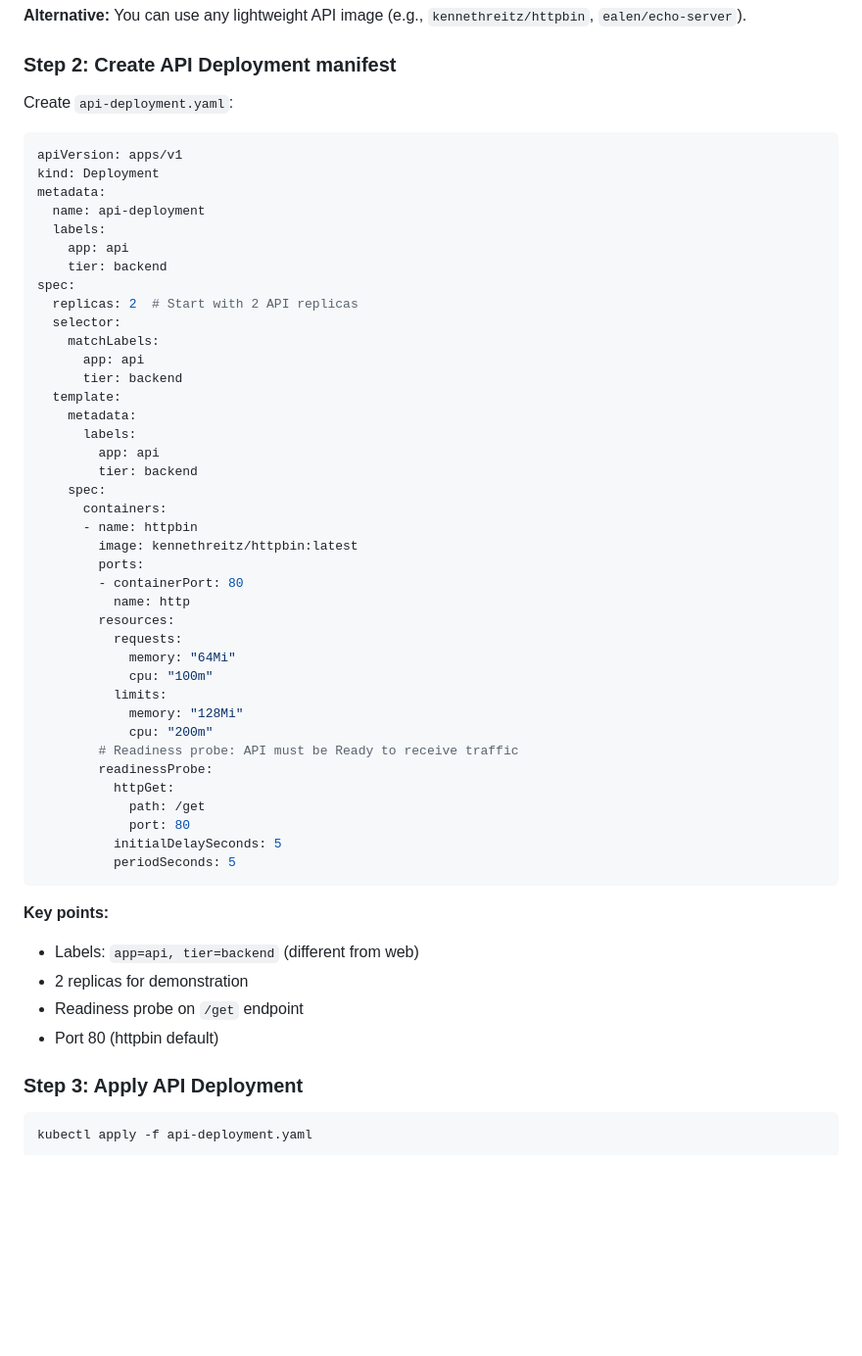
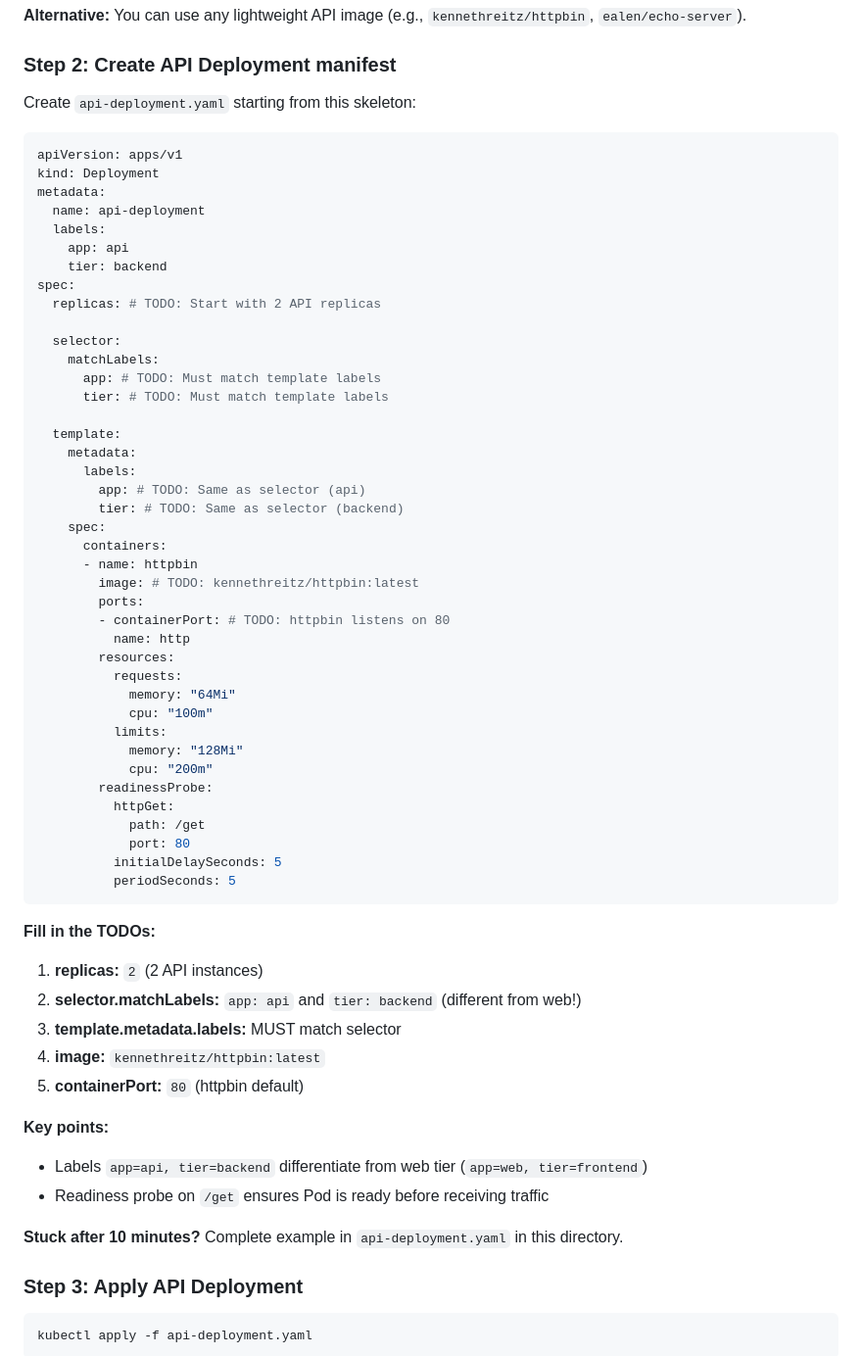
Before and after one commit to the-byte-sized/kubernetes-capstone-labs, a Markdown page: day-02-workloads-and-services/lab-2.4-multi-tier-capstone/README.md, the part around one of its changes. Shown at 98% size. GitHub-like rendering; blank space fills up the shorter version.

Commit message:
Add interactive YAML creation to lab 2.4 (multi-tier) - API Deployment and Service with skeleton + TODO

````diff
--- a/day-02-workloads-and-services/lab-2.4-multi-tier-capstone/README.md
+++ b/day-02-workloads-and-services/lab-2.4-multi-tier-capstone/README.md
@@ -85,7 +85,7 @@ kubectl get pods -l app=web
 
 ### Step 2: Create API Deployment manifest
 
-Create `api-deployment.yaml`:
+Create `api-deployment.yaml` starting from this skeleton:
 
 ```yaml
 apiVersion: apps/v1
@@ -96,22 +96,24 @@ metadata:
     app: api
     tier: backend
 spec:
-  replicas: 2  # Start with 2 API replicas
+  replicas: # TODO: Start with 2 API replicas
+
   selector:
     matchLabels:
-      app: api
-      tier: backend
+      app: # TODO: Must match template labels
+      tier: # TODO: Must match template labels
+
   template:
     metadata:
       labels:
-        app: api
-        tier: backend
+        app: # TODO: Same as selector (api)
+        tier: # TODO: Same as selector (backend)
     spec:
       containers:
       - name: httpbin
-        image: kennethreitz/httpbin:latest
+        image: # TODO: kennethreitz/httpbin:latest
         ports:
-        - containerPort: 80
+        - containerPort: # TODO: httpbin listens on 80
           name: http
         resources:
           requests:
@@ -120,7 +122,6 @@ spec:
           limits:
             memory: "128Mi"
             cpu: "200m"
-        # Readiness probe: API must be Ready to receive traffic
         readinessProbe:
           httpGet:
             path: /get
@@ -129,11 +130,19 @@ spec:
           periodSeconds: 5
 ```
 
+**Fill in the TODOs:**
+
+1. **replicas:** `2` (2 API instances)
+2. **selector.matchLabels:** `app: api` and `tier: backend` (different from web!)
+3. **template.metadata.labels:** MUST match selector
+4. **image:** `kennethreitz/httpbin:latest`
+5. **containerPort:** `80` (httpbin default)
+
 **Key points:**
-- Labels: `app=api, tier=backend` (different from web)
-- 2 replicas for demonstration
-- Readiness probe on `/get` endpoint
-- Port 80 (httpbin default)
+- Labels `app=api, tier=backend` differentiate from web tier (`app=web, tier=frontend`)
+- Readiness probe on `/get` ensures Pod is ready before receiving traffic
+
+**Stuck after 10 minutes?** Complete example in `api-deployment.yaml` in this directory.
 
 ### Step 3: Apply API Deployment
 
````
Also changed, not shown: other parts of day-02-workloads-and-services/lab-2.4-multi-tier-capstone/README.md (+24 -10 lines).
